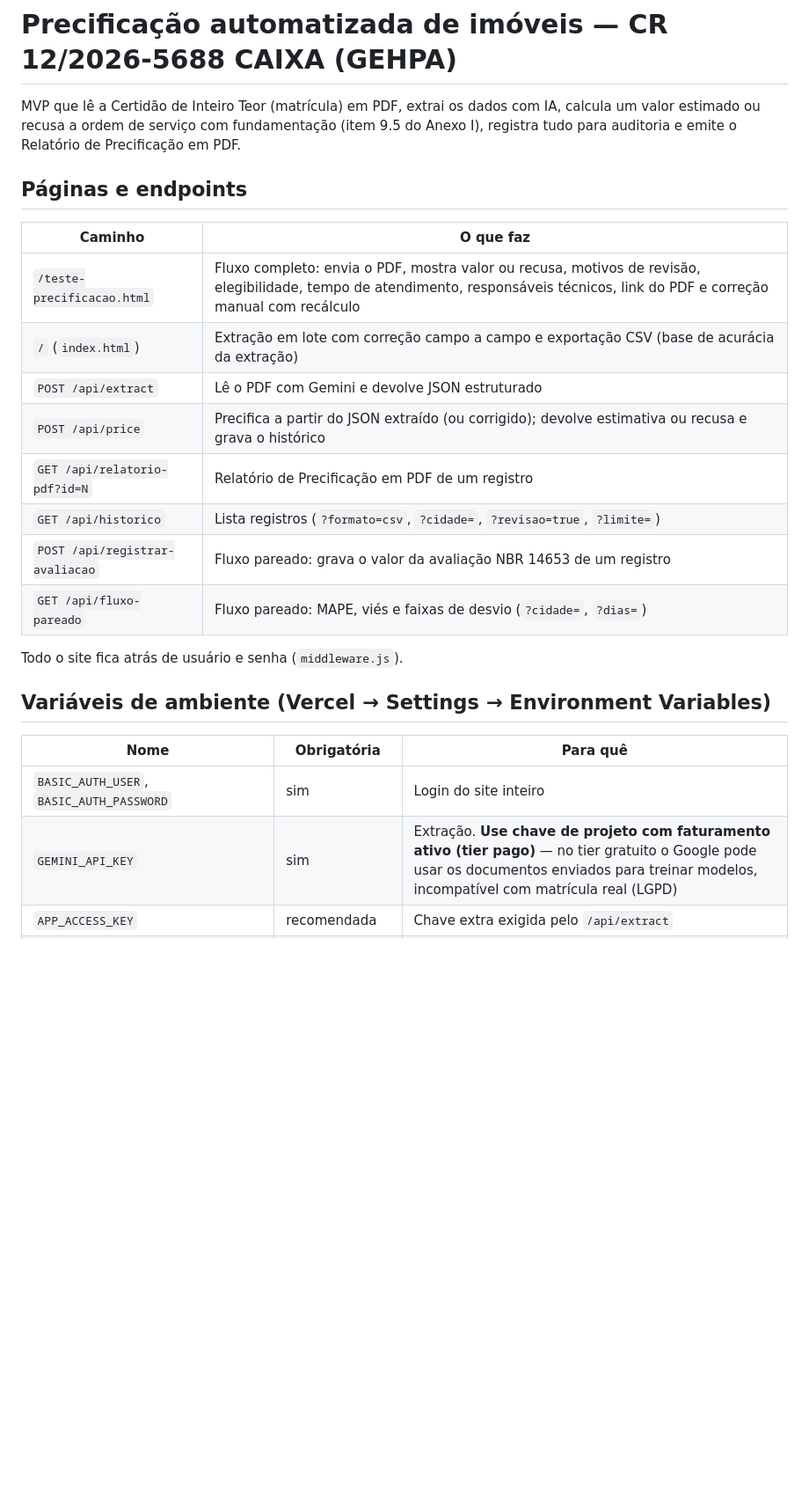
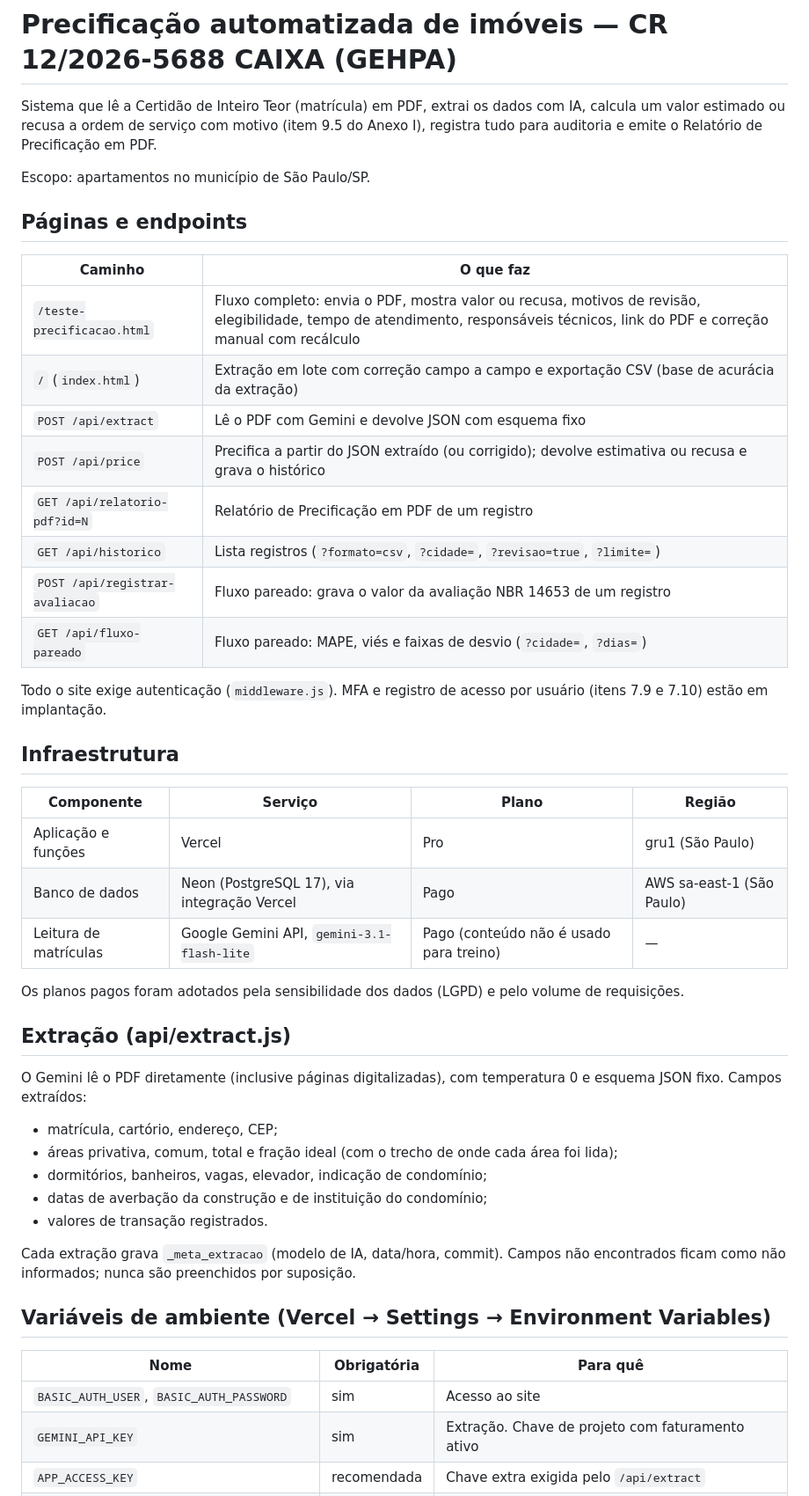
Before and after one commit to LibanoJr/licitacao_caixa, a Markdown page: README.md, the part around one of its changes. Shown at 88% size. Rendered like a GitHub page; blank space fills up the shorter version.

```diff
--- a/README.md
+++ b/README.md
@@ -1,6 +1,11 @@
 # Precificação automatizada de imóveis — CR 12/2026-5688 CAIXA (GEHPA)
 
-MVP que lê a Certidão de Inteiro Teor (matrícula) em PDF, extrai os dados com IA, calcula um valor estimado ou recusa a ordem de serviço com fundamentação (item 9.5 do Anexo I), registra tudo para auditoria e emite o Relatório de Precificação em PDF.
+Sistema que lê a Certidão de Inteiro Teor (matrícula) em PDF, extrai os dados
+com IA, calcula um valor estimado ou recusa a ordem de serviço com motivo
+(item 9.5 do Anexo I), registra tudo para auditoria e emite o Relatório de
+Precificação em PDF.
+
+Escopo: apartamentos no município de São Paulo/SP.
 
 ## Páginas e endpoints
 
@@ -8,20 +13,47 @@ MVP que lê a Certidão de Inteiro Teor (matrícula) em PDF, extrai os dados com
 |---|---|
 | `/teste-precificacao.html` | Fluxo completo: envia o PDF, mostra valor ou recusa, motivos de revisão, elegibilidade, tempo de atendimento, responsáveis técnicos, link do PDF e correção manual com recálculo |
 | `/` (`index.html`) | Extração em lote com correção campo a campo e exportação CSV (base de acurácia da extração) |
-| `POST /api/extract` | Lê o PDF com Gemini e devolve JSON estruturado |
+| `POST /api/extract` | Lê o PDF com Gemini e devolve JSON com esquema fixo |
 | `POST /api/price` | Precifica a partir do JSON extraído (ou corrigido); devolve estimativa ou recusa e grava o histórico |
 | `GET /api/relatorio-pdf?id=N` | Relatório de Precificação em PDF de um registro |
 | `GET /api/historico` | Lista registros (`?formato=csv`, `?cidade=`, `?revisao=true`, `?limite=`) |
 | `POST /api/registrar-avaliacao` | Fluxo pareado: grava o valor da avaliação NBR 14653 de um registro |
 | `GET /api/fluxo-pareado` | Fluxo pareado: MAPE, viés e faixas de desvio (`?cidade=`, `?dias=`) |
 
-Todo o site fica atrás de usuário e senha (`middleware.js`).
+Todo o site exige autenticação (`middleware.js`). MFA e registro de acesso por
+usuário (itens 7.9 e 7.10) estão em implantação.
+
+## Infraestrutura
+
+| Componente | Serviço | Plano | Região |
+|---|---|---|---|
+| Aplicação e funções | Vercel | Pro | gru1 (São Paulo) |
+| Banco de dados | Neon (PostgreSQL 17), via integração Vercel | Pago | AWS sa-east-1 (São Paulo) |
+| Leitura de matrículas | Google Gemini API, `gemini-3.1-flash-lite` | Pago (conteúdo não é usado para treino) | — |
+
+Os planos pagos foram adotados pela sensibilidade dos dados (LGPD) e pelo
+volume de requisições.
+
+## Extração (api/extract.js)
+
+O Gemini lê o PDF diretamente (inclusive páginas digitalizadas), com
+temperatura 0 e esquema JSON fixo. Campos extraídos:
+
+- matrícula, cartório, endereço, CEP;
+- áreas privativa, comum, total e fração ideal (com o trecho de onde cada área foi lida);
+- dormitórios, banheiros, vagas, elevador, indicação de condomínio;
+- datas de averbação da construção e de instituição do condomínio;
+- valores de transação registrados.
+
+Cada extração grava `_meta_extracao` (modelo de IA, data/hora, commit).
+Campos não encontrados ficam como não informados; nunca são preenchidos por
+suposição.
 
 ## Variáveis de ambiente (Vercel → Settings → Environment Variables)
 
 | Nome | Obrigatória | Para quê |
 |---|---|---|
-| `BASIC_AUTH_USER`, `BASIC_AUTH_PASSWORD` | sim | Login do site inteiro |
-| `GEMINI_API_KEY` | sim | Extração. **Use chave de projeto com faturamento ativo (tier pago)** — no tier gratuito o Google pode usar os documentos enviados para treinar modelos, incompatível com matrícula real (LGPD) |
+| `BASIC_AUTH_USER`, `BASIC_AUTH_PASSWORD` | sim | Acesso ao site |
+| `GEMINI_API_KEY` | sim | Extração. Chave de projeto com faturamento ativo |
 | `APP_ACCESS_KEY` | recomendada | Chave extra exigida pelo `/api/extract` |
 | `DATABASE_URL` (ou `STORAGE_DATABASE_URL` da integração Neon) | sim | Histórico, PDF e fluxo pareado |
```
Also changed, not shown: other parts of README.md (+43 -23 lines).
